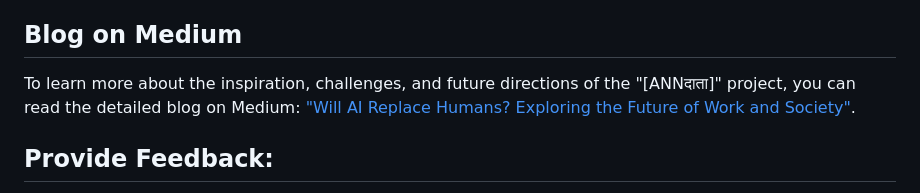
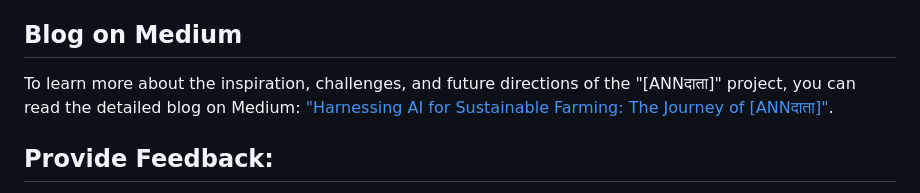
Before and after one commit to Om-Shankar-Thakur/ANN_-, a Markdown page: README.md, the part around the change. Drawn GitHub-style.

```diff
--- a/README.md
+++ b/README.md
@@ -80,7 +80,7 @@ Pillow
 You can view the demo video of our AI for Sustainable Agriculture project [ANNदाता](https://www.youtube.com/watch?v=w-l_76hKMfY).
 
 ## Blog on Medium
-To learn more about the inspiration, challenges, and future directions of the "[ANNदाता]" project, you can read the detailed blog on Medium: ["Will AI Replace Humans? Exploring the Future of Work and Society"](https://medium.com/@omshankar466/harnessing-ai-for-sustainable-farming-the-journey-of-ann%E0%A4%A6%E0%A4%BE%E0%A4%A4%E0%A4%BE-b527d5dbea2a).
+To learn more about the inspiration, challenges, and future directions of the "[ANNदाता]" project, you can read the detailed blog on Medium: ["Harnessing AI for Sustainable Farming: The Journey of [ANNदाता]"](https://medium.com/@omshankar466/harnessing-ai-for-sustainable-farming-the-journey-of-ann%E0%A4%A6%E0%A4%BE%E0%A4%A4%E0%A4%BE-b527d5dbea2a).
 
 ## Provide Feedback:
 - We welcome your feedback on the usability, performance, and features of the web application. Feel free to open an issue or submit a pull request with your suggestions and contributions.
```
